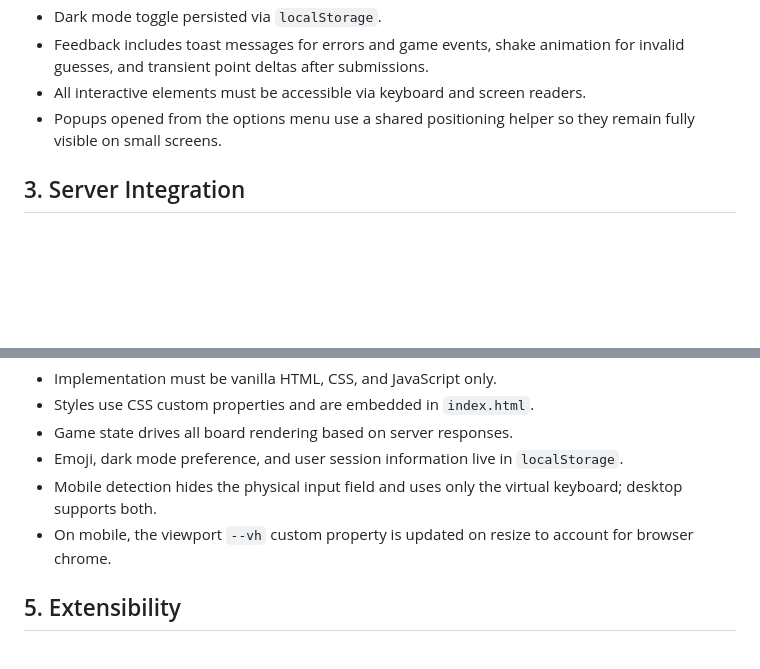
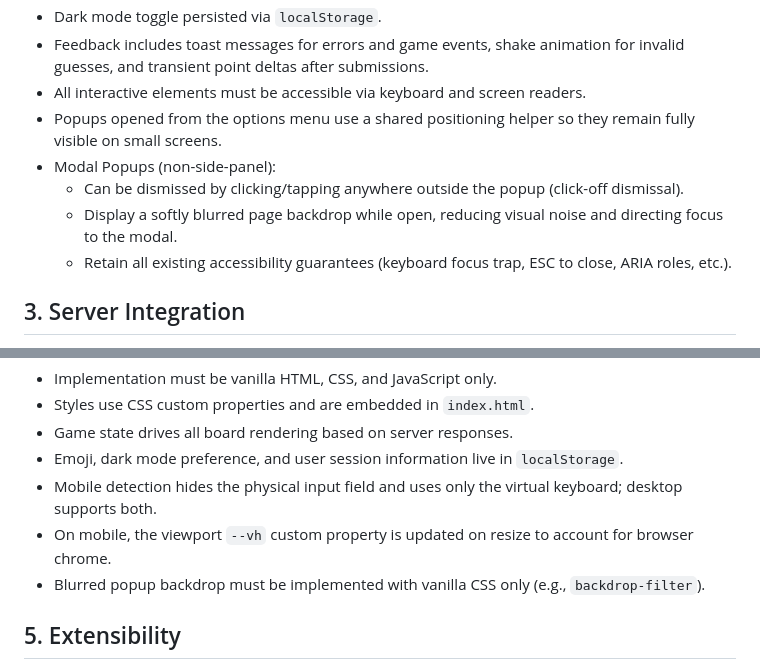
Before and after one commit to deveydtj/WWF, a Markdown page: REQUIREMENTS.md, 2 parts joined by grey strips. GitHub-like rendering; blank space fills up the shorter version.

Commit message:
docs: add modal popup blur and dismissal requirement

```diff
--- a/REQUIREMENTS.md
+++ b/REQUIREMENTS.md
@@ -45,6 +45,10 @@ overview and should be kept up to date as features evolve.
 - All interactive elements must be accessible via keyboard and screen readers.
 - Popups opened from the options menu use a shared positioning helper so they
   remain fully visible on small screens.
+- Modal Popups (non-side-panel):
+  - Can be dismissed by clicking/tapping anywhere outside the popup (click-off dismissal).
+  - Display a softly blurred page backdrop while open, reducing visual noise and directing focus to the modal.
+  - Retain all existing accessibility guarantees (keyboard focus trap, ESC to close, ARIA roles, etc.).
 
 ## 3. Server Integration
 
@@ -70,6 +74,7 @@ overview and should be kept up to date as features evolve.
   keyboard; desktop supports both.
 - On mobile, the viewport `--vh` custom property is updated on resize to account
   for browser chrome.
+- Blurred popup backdrop must be implemented with vanilla CSS only (e.g., `backdrop-filter`).
 
 ## 5. Extensibility
 
```
